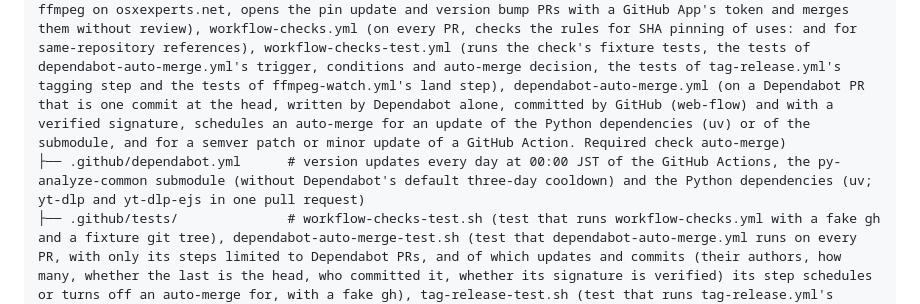
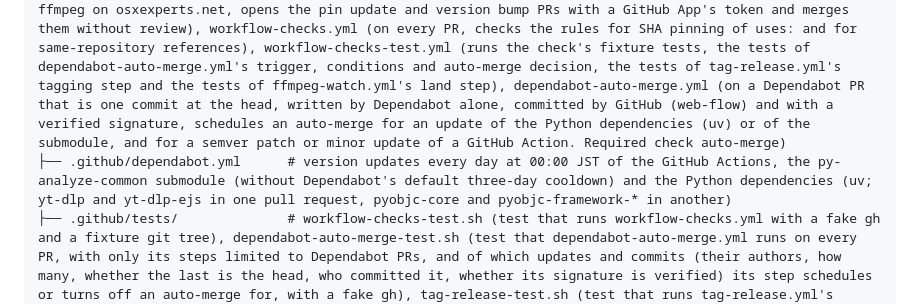
Before and after one commit to semnil/analyze-loudness, a Markdown page: CLAUDE.md, the part around the change. Drawn GitHub-style.

Commit message:
docs: list PyObjC dependency group in directory layout
Co-Authored-By: Codex <noreply@openai.com>

````diff
--- a/CLAUDE.md
+++ b/CLAUDE.md
@@ -18,7 +18,7 @@ The GUI consists of pywebview (Windows: WebView2 / macOS: WebKit) + a local HTTP
 ```
 analyze-loudness/
 ├── .github/workflows/          # ci.yaml (PR/push; runs pytest with the coverage of the Python package and of frontend/*.js and uploads both to Codecov; caches the apt package files and the Playwright browsers, saved only by the runs that are not PRs), release.yaml (v* tags / workflow_dispatch on a tag), tag-release.yml (after a successful CI run of a push to master, or by a workflow_dispatch given a commit: when it is a version bump, tags that commit and starts release.yaml), ffmpeg-watch.yml (daily, detects a new ffmpeg on osxexperts.net, opens the pin update and version bump PRs with a GitHub App's token and merges them without review), workflow-checks.yml (on every PR, checks the rules for SHA pinning of uses: and for same-repository references), workflow-checks-test.yml (runs the check's fixture tests, the tests of dependabot-auto-merge.yml's trigger, conditions and auto-merge decision, the tests of tag-release.yml's tagging step and the tests of ffmpeg-watch.yml's land step), dependabot-auto-merge.yml (on a Dependabot PR that is one commit at the head, written by Dependabot alone, committed by GitHub (web-flow) and with a verified signature, schedules an auto-merge for an update of the Python dependencies (uv) or of the submodule, and for a semver patch or minor update of a GitHub Action. Required check auto-merge)
-├── .github/dependabot.yml      # version updates every day at 00:00 JST of the GitHub Actions, the py-analyze-common submodule (without Dependabot's default three-day cooldown) and the Python dependencies (uv; yt-dlp and yt-dlp-ejs in one pull request)
+├── .github/dependabot.yml      # version updates every day at 00:00 JST of the GitHub Actions, the py-analyze-common submodule (without Dependabot's default three-day cooldown) and the Python dependencies (uv; yt-dlp and yt-dlp-ejs in one pull request, pyobjc-core and pyobjc-framework-* in another)
 ├── .github/tests/              # workflow-checks-test.sh (test that runs workflow-checks.yml with a fake gh and a fixture git tree), dependabot-auto-merge-test.sh (test that dependabot-auto-merge.yml runs on every PR, with only its steps limited to Dependabot PRs, and of which updates and commits (their authors, how many, whether the last is the head, who committed it, whether its signature is verified) its step schedules or turns off an auto-merge for, with a fake gh), tag-release-test.sh (test that runs tag-release.yml's checks and tagging step with a fake gh and a fixture repository), ffmpeg-watch-land-test.sh (test that runs ffmpeg-watch.yml's land step with a fake gh that answers by the token of each call and a fixture repository)
 ├── .gitignore
 ├── .venv/                      # Python venv (not tracked by git)
````
